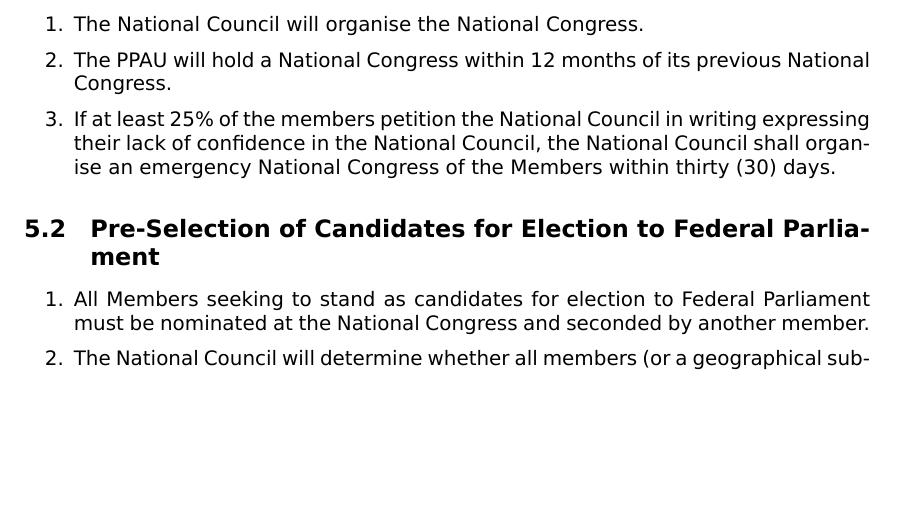
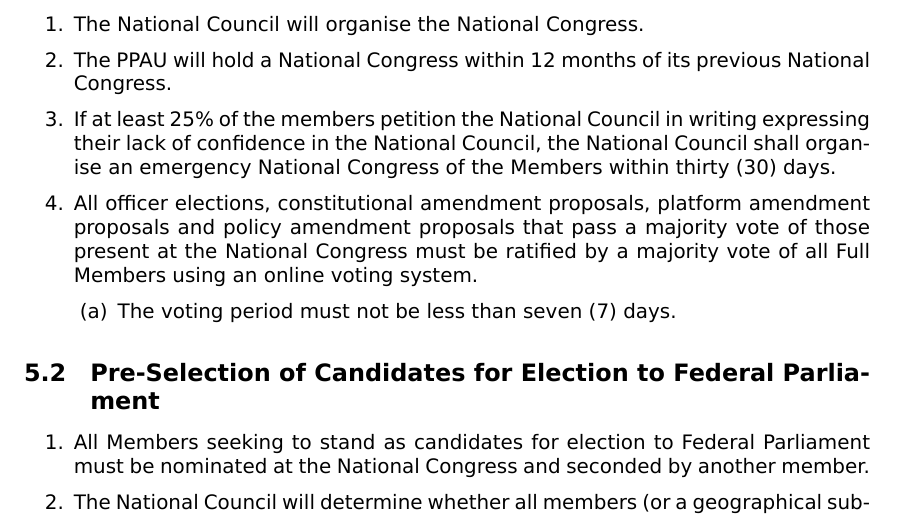
Before and after one commit to ppau/documents, a LaTeX document (constitution.tex): part of page 7 of 13, cut so that both start at the same text, the shorter picture padded with empty space. Compiled offline with XeLaTeX.

Commit message:
CAP-5: Enshrine seven day voting period

```diff
--- a/constitution.tex
+++ b/constitution.tex
@@ -178,6 +178,10 @@
 \item The National Council will organise the National Congress.
 \item The PPAU will hold a National Congress within 12 months of its previous National Congress.
 \item If at least 25\% of the members petition the National Council in writing expressing their lack of confidence in the National Council, the National Council shall organise an emergency National Congress of the Members within thirty (30) days.
+\item All officer elections, constitutional amendment proposals, platform amendment proposals and policy amendment proposals that pass a majority vote of those present at the National Congress must be ratified by a majority vote of all Full Members using an online voting system.
+\begin{enumerate}
+\item The voting period must not be less than seven (7) days.
+\end{enumerate}
 \end{enumerate}
 
 \subsection{Pre-Selection of Candidates for Election to Federal Parliament}
```
